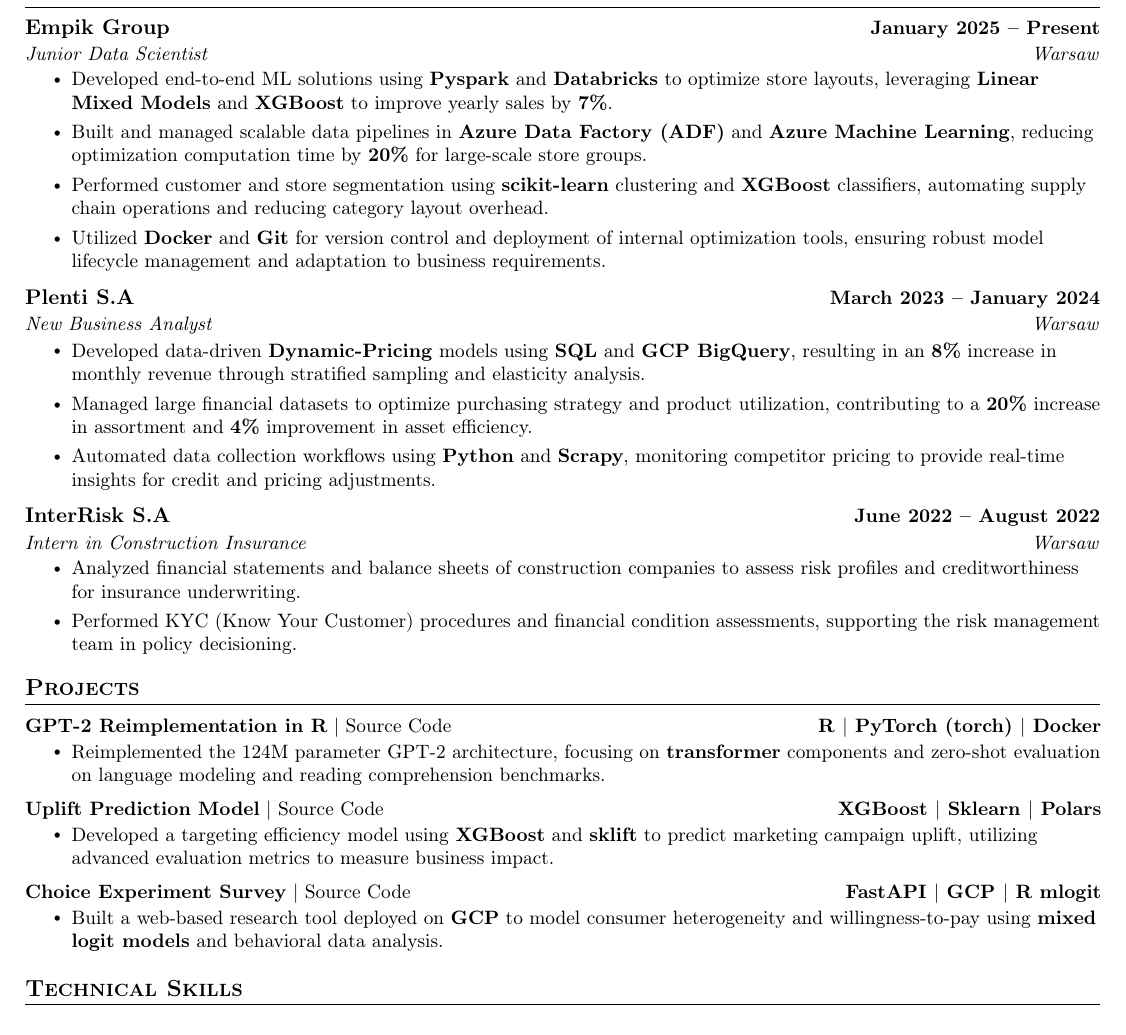
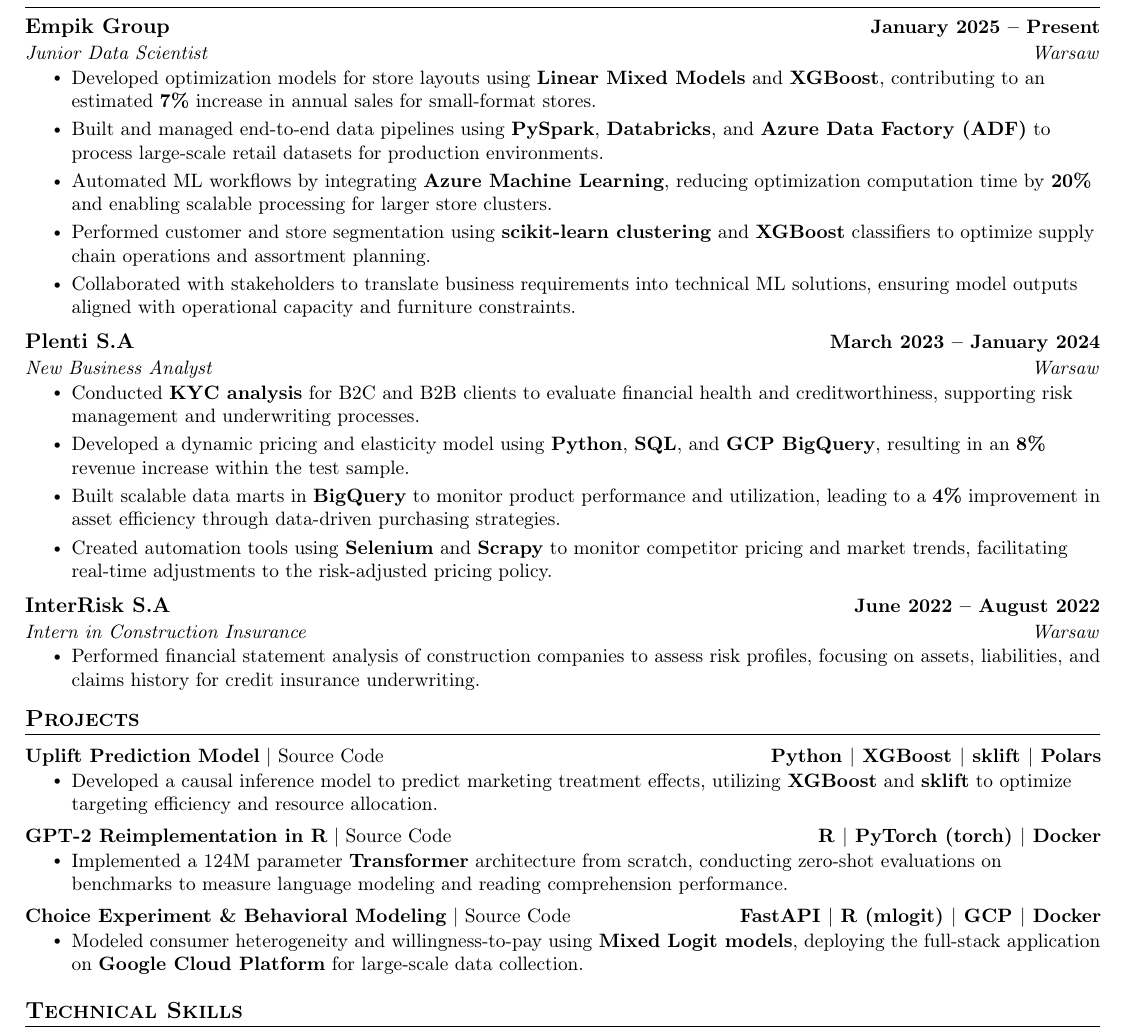
Before and after one commit to kasztelmacko/cv_optimizer, a LaTeX CV (output_cv/Data_Scientist_Tabby/Data_Scientist_Tabby_CV.tex): part of the page, cut so that both start at the same text. Compiled offline with pdfLaTeX.

Commit message:
adjustments

```diff
--- a/output_cv/Data_Scientist_Tabby/Data_Scientist_Tabby_CV.tex
+++ b/output_cv/Data_Scientist_Tabby/Data_Scientist_Tabby_CV.tex
@@ -135,23 +135,24 @@
 \resumeSubHeadingListStart
     \resumeSubheading{Empik Group}{January 2025 -- Present}{Junior Data Scientist}{Warsaw}
     \resumeItemListStart
-        \resumeItem{Developed end-to-end ML solutions using \textbf{Pyspark} and \textbf{Databricks} to optimize store layouts, leveraging \textbf{Linear Mixed Models} and \textbf{XGBoost} to improve yearly sales by \textbf{7\%}.}
-        \resumeItem{Built and managed scalable data pipelines in \textbf{Azure Data Factory (ADF)} and \textbf{Azure Machine Learning}, reducing optimization computation time by \textbf{20\%} for large-scale store groups.}
-        \resumeItem{Performed customer and store segmentation using \textbf{scikit-learn} clustering and \textbf{XGBoost} classifiers, automating supply chain operations and reducing category layout overhead.}
-        \resumeItem{Utilized \textbf{Docker} and \textbf{Git} for version control and deployment of internal optimization tools, ensuring robust model lifecycle management and adaptation to business requirements.}
+        \resumeItem{Developed optimization models for store layouts using \textbf{Linear Mixed Models} and \textbf{XGBoost}, contributing to an estimated \textbf{7\%} increase in annual sales for small-format stores.}
+        \resumeItem{Built and managed end-to-end data pipelines using \textbf{PySpark}, \textbf{Databricks}, and \textbf{Azure Data Factory (ADF)} to process large-scale retail datasets for production environments.}
+        \resumeItem{Automated ML workflows by integrating \textbf{Azure Machine Learning}, reducing optimization computation time by \textbf{20\%} and enabling scalable processing for larger store clusters.}
+        \resumeItem{Performed customer and store segmentation using \textbf{scikit-learn clustering} and \textbf{XGBoost} classifiers to optimize supply chain operations and assortment planning.}
+        \resumeItem{Collaborated with stakeholders to translate business requirements into technical ML solutions, ensuring model outputs aligned with operational capacity and furniture constraints.}
     \resumeItemListEnd
 
     \resumeSubheading{Plenti S.A}{March 2023 -- January 2024}{New Business Analyst}{Warsaw}
     \resumeItemListStart
-        \resumeItem{Developed data-driven \textbf{Dynamic-Pricing} models using \textbf{SQL} and \textbf{GCP BigQuery}, resulting in an \textbf{8\%} increase in monthly revenue through stratified sampling and elasticity analysis.}
-        \resumeItem{Managed large financial datasets to optimize purchasing strategy and product utilization, contributing to a \textbf{20\%} increase in assortment and \textbf{4\%} improvement in asset efficiency.}
-        \resumeItem{Automated data collection workflows using \textbf{Python} and \textbf{Scrapy}, monitoring competitor pricing to provide real-time insights for credit and pricing adjustments.}
+        \resumeItem{Conducted \textbf{KYC analysis} for B2C and B2B clients to evaluate financial health and creditworthiness, supporting risk management and underwriting processes.}
+        \resumeItem{Developed a dynamic pricing and elasticity model using \textbf{Python}, \textbf{SQL}, and \textbf{GCP BigQuery}, resulting in an \textbf{8\%} revenue increase within the test sample.}
+        \resumeItem{Built scalable data marts in \textbf{BigQuery} to monitor product performance and utilization, leading to a \textbf{4\%} improvement in asset efficiency through data-driven purchasing strategies.}
+        \resumeItem{Created automation tools using \textbf{Selenium} and \textbf{Scrapy} to monitor competitor pricing and market trends, facilitating real-time adjustments to the risk-adjusted pricing policy.}
     \resumeItemListEnd
 
     \resumeSubheading{InterRisk S.A}{June 2022 -- August 2022}{Intern in Construction Insurance}{Warsaw}
     \resumeItemListStart
-        \resumeItem{Analyzed financial statements and balance sheets of construction companies to assess risk profiles and creditworthiness for insurance underwriting.}
-        \resumeItem{Performed KYC (Know Your Customer) procedures and financial condition assessments, supporting the risk management team in policy decisioning.}
+        \resumeItem{Performed financial statement analysis of construction companies to assess risk profiles, focusing on assets, liabilities, and claims history for credit insurance underwriting.}
     \resumeItemListEnd
 \resumeSubHeadingListEnd
 \vspace{-12pt}
@@ -160,22 +161,24 @@
 \vspace{-5pt}
 \resumeSubHeadingListStart
     \resumeProjectHeading
-        {\textbf{GPT-2 Reimplementation in R} $|$ \href{https://github.com/kasztelmacko/RR_project}{Source Code}}{R $|$ PyTorch (torch) $|$ Docker}
-        \resumeItemListStart
-            \resumeItem{Reimplemented the 124M parameter GPT-2 architecture, focusing on \textbf{transformer} components and zero-shot evaluation on language modeling and reading comprehension benchmarks.}
-        \resumeItemListEnd
+    {\textbf{Uplift Prediction Model} $|$ \href{https://github.com/kasztelmacko/uplift_ml/tree/master}{Source Code}}{Python $|$ XGBoost $|$ sklift $|$ Polars}
+    \resumeItemListStart
+        \resumeItem{Developed a causal inference model to predict marketing treatment effects, utilizing \textbf{XGBoost} and \textbf{sklift} to optimize targeting efficiency and resource allocation.}
+    \resumeItemListEnd
     \vspace{-17pt}
+
     \resumeProjectHeading
-        {\textbf{Uplift Prediction Model} $|$ \href{https://github.com/kasztelmacko/uplift_ml}{Source Code}}{XGBoost $|$ Sklearn $|$ Polars}
-        \resumeItemListStart
-            \resumeItem{Developed a targeting efficiency model using \textbf{XGBoost} and \textbf{sklift} to predict marketing campaign uplift, utilizing advanced evaluation metrics to measure business impact.}
-        \resumeItemListEnd
+    {\textbf{GPT-2 Reimplementation in R} $|$ \href{https://github.com/kasztelmacko/RR_project}{Source Code}}{R $|$ PyTorch (torch) $|$ Docker}
+    \resumeItemListStart
+        \resumeItem{Implemented a 124M parameter \textbf{Transformer} architecture from scratch, conducting zero-shot evaluations on benchmarks to measure language modeling and reading comprehension performance.}
+    \resumeItemListEnd
     \vspace{-17pt}
+
     \resumeProjectHeading
-        {\textbf{Choice Experiment Survey} $|$ \href{https://github.com/kasztelmacko/master-survey}{Source Code}}{FastAPI $|$ GCP $|$ R mlogit}
-        \resumeItemListStart
-            \resumeItem{Built a web-based research tool deployed on \textbf{GCP} to model consumer heterogeneity and willingness-to-pay using \textbf{mixed logit models} and behavioral data analysis.}
-        \resumeItemListEnd
+    {\textbf{Choice Experiment \& Behavioral Modeling} $|$ \href{https://github.com/kasztelmacko/master-model}{Source Code}}{FastAPI $|$ R (mlogit) $|$ GCP $|$ Docker}
+    \resumeItemListStart
+        \resumeItem{Modeled consumer heterogeneity and willingness-to-pay using \textbf{Mixed Logit models}, deploying the full-stack application on \textbf{Google Cloud Platform} for large-scale data collection.}
+    \resumeItemListEnd
 \resumeSubHeadingListEnd
 
 %-----------PROGRAMMING SKILLS-----------
```
Also changed, not shown: output_cv/Data_Scientist_Tabby/Data_Scientist_Tabby_CV.pdf, 1 other file.
